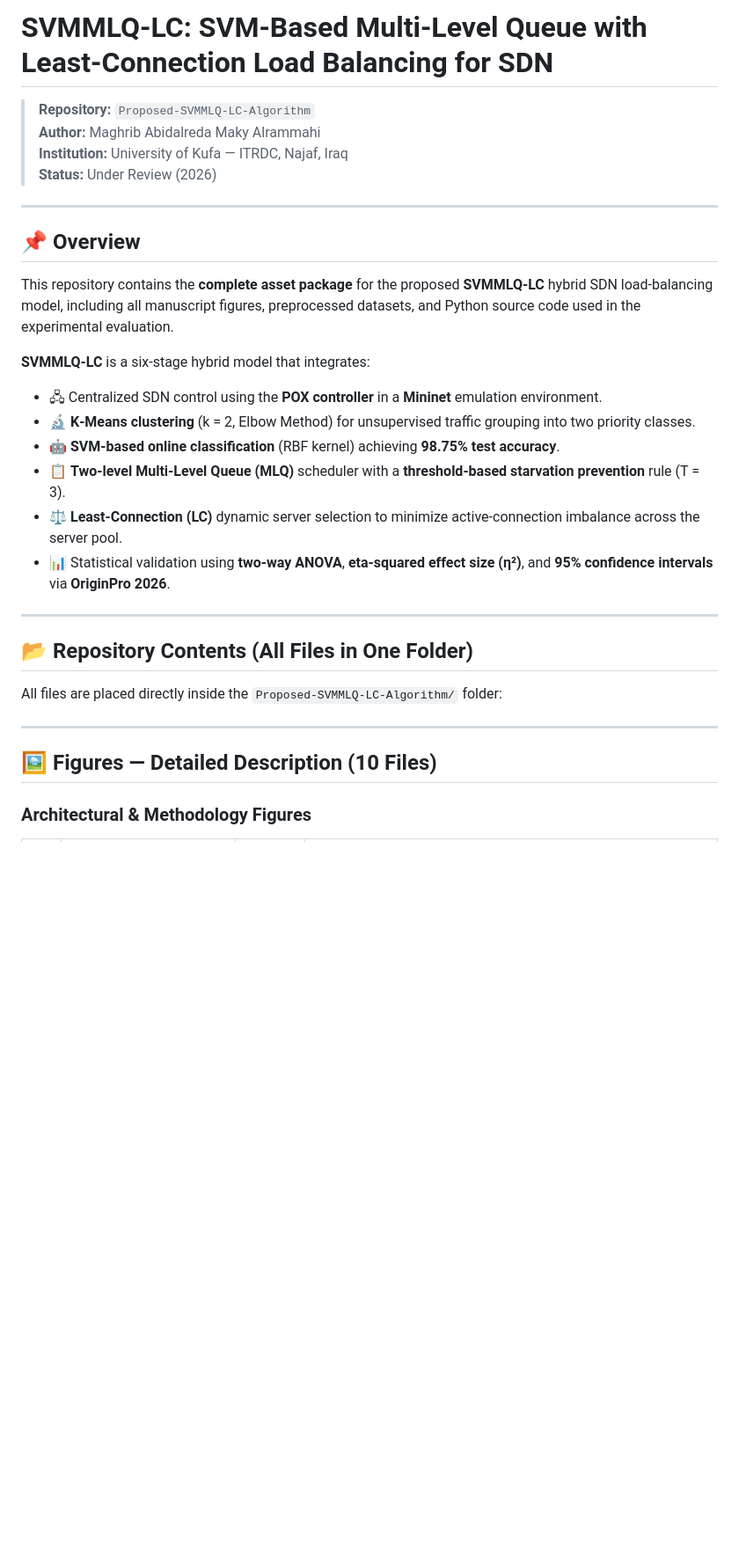
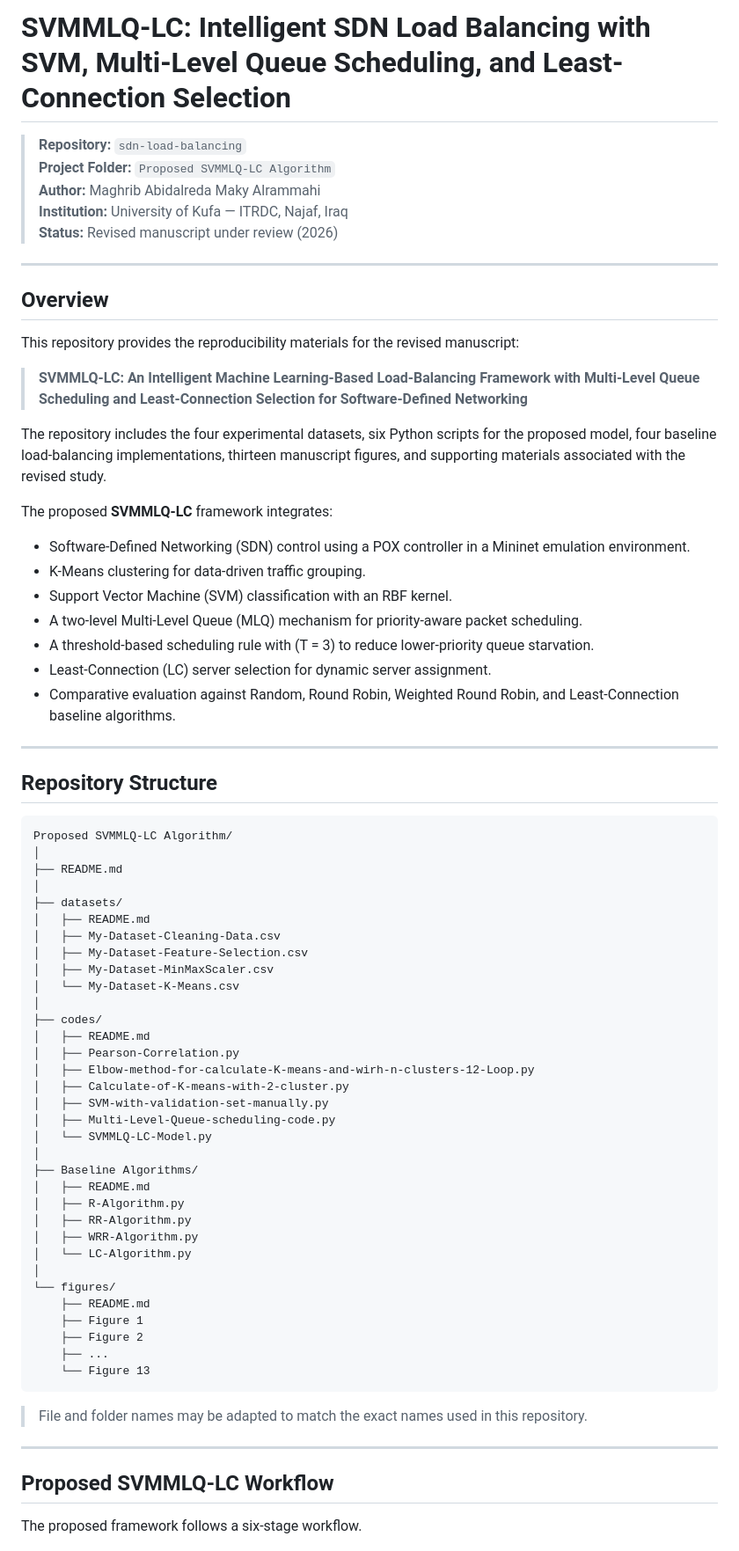
Before and after one commit to maghribalramahi83/sdn-load-balancing, a Markdown page: Proposed SVMMLQ-LC Algorithm/README.md, the part around one of its changes. Shown at 88% size. Rendered like a GitHub page; blank space fills up the shorter version.

````diff
--- a/Proposed SVMMLQ-LC Algorithm/README.md
+++ b/Proposed SVMMLQ-LC Algorithm/README.md
@@ -1,35 +1,76 @@
-# SVMMLQ-LC: SVM-Based Multi-Level Queue with Least-Connection Load Balancing for SDN
+# SVMMLQ-LC: Intelligent SDN Load Balancing with SVM, Multi-Level Queue Scheduling, and Least-Connection Selection
 
-> **Repository:** `Proposed-SVMMLQ-LC-Algorithm`
+> **Repository:** `sdn-load-balancing`
+> **Project Folder:** `Proposed SVMMLQ-LC Algorithm`
 > **Author:** Maghrib Abidalreda Maky Alrammahi
 > **Institution:** University of Kufa — ITRDC, Najaf, Iraq
-> **Status:** Under Review (2026)
+> **Status:** Revised manuscript under review (2026)
 
 ---
 
-## 📌 Overview
+## Overview
 
-This repository contains the **complete asset package** for the proposed **SVMMLQ‑LC** hybrid SDN load-balancing model, including all manuscript figures, preprocessed datasets, and Python source code used in the experimental evaluation.
+This repository provides the reproducibility materials for the revised manuscript:
 
-**SVMMLQ‑LC** is a six-stage hybrid model that integrates:
+> **SVMMLQ-LC: An Intelligent Machine Learning-Based Load-Balancing Framework with Multi-Level Queue Scheduling and Least-Connection Selection for Software-Defined Networking**
 
-- 🖧 Centralized SDN control using the **POX controller** in a **Mininet** emulation environment.
-- 🔬 **K‑Means clustering** (k = 2, Elbow Method) for unsupervised traffic grouping into two priority classes.
-- 🤖 **SVM-based online classification** (RBF kernel) achieving **98.75% test accuracy**.
-- 📋 **Two-level Multi-Level Queue (MLQ)** scheduler with a **threshold-based starvation prevention** rule (T = 3).
-- ⚖️ **Least-Connection (LC)** dynamic server selection to minimize active-connection imbalance across the server pool.
-- 📊 Statistical validation using **two-way ANOVA**, **eta-squared effect size (η²)**, and **95% confidence intervals** via **OriginPro 2026**.
+The repository includes the four experimental datasets, six Python scripts for the proposed model, four baseline load-balancing implementations, thirteen manuscript figures, and supporting materials associated with the revised study.
+
+The proposed **SVMMLQ-LC** framework integrates:
+
+- Software-Defined Networking (SDN) control using a POX controller in a Mininet emulation environment.
+- K-Means clustering for data-driven traffic grouping.
+- Support Vector Machine (SVM) classification with an RBF kernel.
+- A two-level Multi-Level Queue (MLQ) mechanism for priority-aware packet scheduling.
+- A threshold-based scheduling rule with \(T = 3\) to reduce lower-priority queue starvation.
+- Least-Connection (LC) server selection for dynamic server assignment.
+- Comparative evaluation against Random, Round Robin, Weighted Round Robin, and Least-Connection baseline algorithms.
 
 ---
 
-## 📂 Repository Contents (All Files in One Folder)
+## Repository Structure
 
-All files are placed directly inside the `Proposed-SVMMLQ-LC-Algorithm/` folder:
+```text
+Proposed SVMMLQ-LC Algorithm/
+│
+├── README.md
+│
+├── datasets/
+│   ├── README.md
+│   ├── My-Dataset-Cleaning-Data.csv
+│   ├── My-Dataset-Feature-Selection.csv
+│   ├── My-Dataset-MinMaxScaler.csv
+│   └── My-Dataset-K-Means.csv
+│
+├── codes/
+│   ├── README.md
+│   ├── Pearson-Correlation.py
+│   ├── Elbow-method-for-calculate-K-means-and-wirh-n-clusters-12-Loop.py
+│   ├── Calculate-of-K-means-with-2-cluster.py
+│   ├── SVM-with-validation-set-manually.py
+│   ├── Multi-Level-Queue-scheduling-code.py
+│   └── SVMMLQ-LC-Model.py
+│
+├── Baseline Algorithms/
+│   ├── README.md
+│   ├── R-Algorithm.py
+│   ├── RR-Algorithm.py
+│   ├── WRR-Algorithm.py
+│   └── LC-Algorithm.py
+│
+└── figures/
+    ├── README.md
+    ├── Figure 1
+    ├── Figure 2
+    ├── ...
+    └── Figure 13
+```
 
+> File and folder names may be adapted to match the exact names used in this repository.
 
 ---
 
-## 🖼️ Figures — Detailed Description (10 Files)
+## Proposed SVMMLQ-LC Workflow
 
-### Architectural & Methodology Figures
+The proposed framework follows a six-stage workflow.
 
````
Also changed, not shown: other parts of Proposed SVMMLQ-LC Algorithm/README.md (+235 -161 lines).
